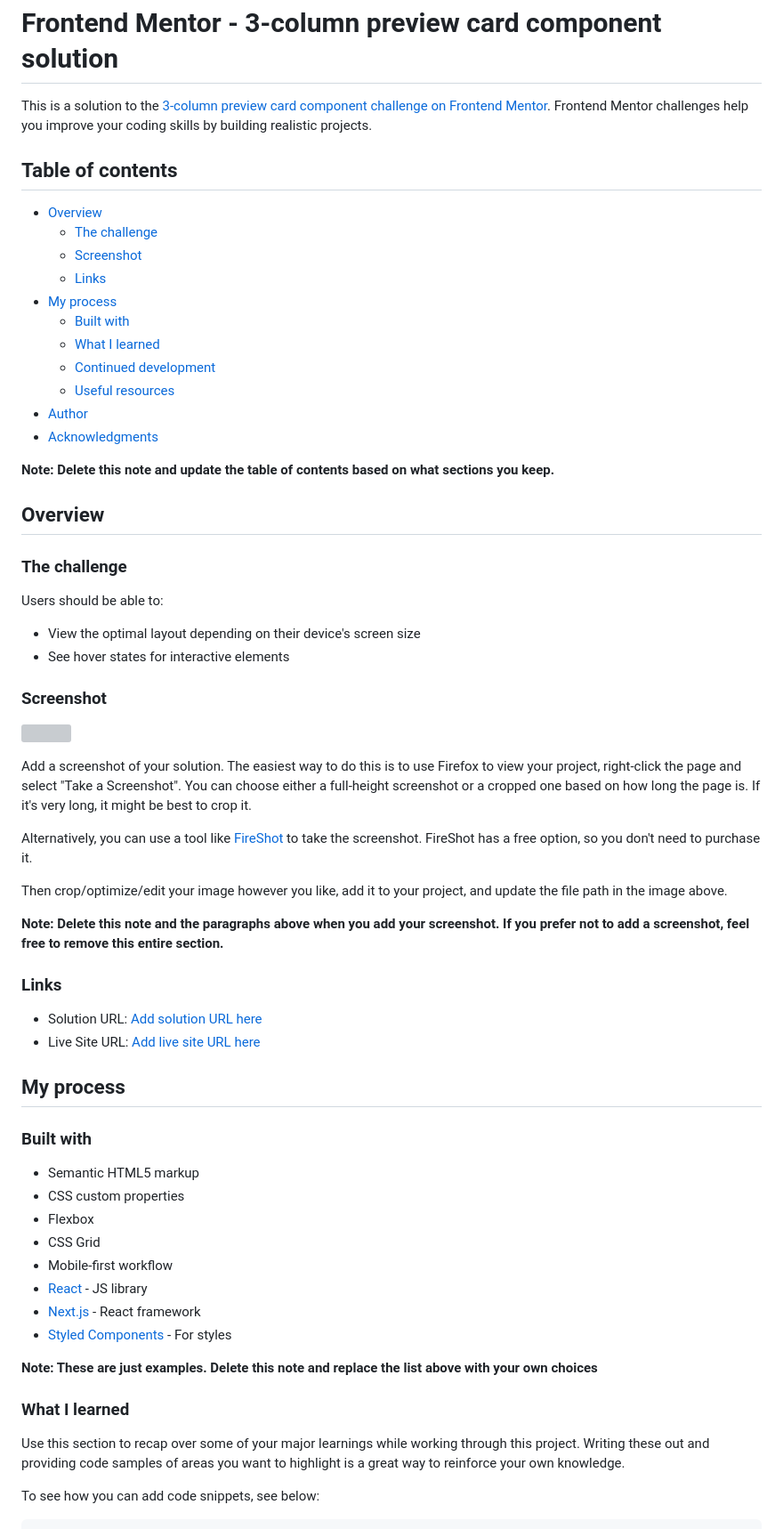
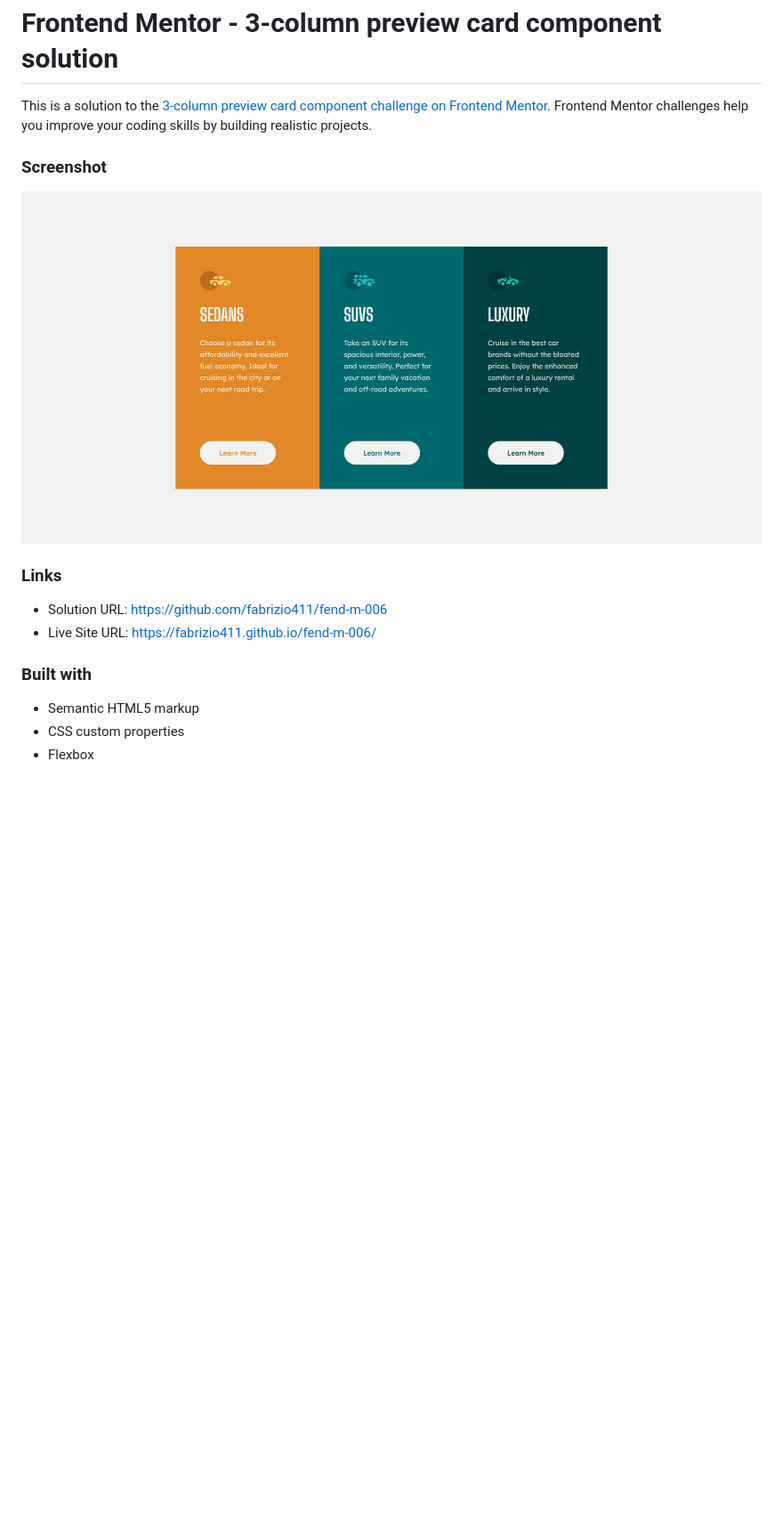
Before and after one commit to fabrizio411/fend-m-006, a Markdown page: README-template.md, the part around the change printed below. Shown: that part at 89% size. Rendered like a GitHub page; pictures changed too: images/screenshot.jpg (added); blank space fills up the shorter version; grey boxes are pictures that could not be loaded.

```diff
--- a/README-template.md
+++ b/README-template.md
@@ -2,66 +2,19 @@
 
 This is a solution to the [3-column preview card component challenge on Frontend Mentor](https://www.frontendmentor.io/challenges/3column-preview-card-component-pH92eAR2-). Frontend Mentor challenges help you improve your coding skills by building realistic projects.
 
-## Table of contents
-
-- [Overview](#overview)
-  - [The challenge](#the-challenge)
-  - [Screenshot](#screenshot)
-  - [Links](#links)
-- [My process](#my-process)
-  - [Built with](#built-with)
-  - [What I learned](#what-i-learned)
-  - [Continued development](#continued-development)
-  - [Useful resources](#useful-resources)
-- [Author](#author)
-- [Acknowledgments](#acknowledgments)
-
-**Note: Delete this note and update the table of contents based on what sections you keep.**
-
-## Overview
-
-### The challenge
-
-Users should be able to:
-
-- View the optimal layout depending on their device's screen size
-- See hover states for interactive elements
-
 ### Screenshot
 
-![](./screenshot.jpg)
+![](./images/screenshot.jpg)
 
-Add a screenshot of your solution. The easiest way to do this is to use Firefox to view your project, right-click the page and select "Take a Screenshot". You can choose either a full-height screenshot or a cropped one based on how long the page is. If it's very long, it might be best to crop it.
-
-Alternatively, you can use a tool like [FireShot](https://getfireshot.com/) to take the screenshot. FireShot has a free option, so you don't need to purchase it.
-
-Then crop/optimize/edit your image however you like, add it to your project, and update the file path in the image above.
-
-**Note: Delete this note and the paragraphs above when you add your screenshot. If you prefer not to add a screenshot, feel free to remove this entire section.**
 
 ### Links
 
-- Solution URL: [Add solution URL here](https://your-solution-url.com)
-- Live Site URL: [Add live site URL here](https://your-live-site-url.com)
+- Solution URL: https://github.com/fabrizio411/fend-m-006
+- Live Site URL: https://fabrizio411.github.io/fend-m-006/
 
-## My process
 
 ### Built with
 
 - Semantic HTML5 markup
 - CSS custom properties
 - Flexbox
-- CSS Grid
-- Mobile-first workflow
-- [React](https://reactjs.org/) - JS library
-- [Next.js](https://nextjs.org/) - React framework
-- [Styled Components](https://styled-components.com/) - For styles
-
-**Note: These are just examples. Delete this note and replace the list above with your own choices**
-
-### What I learned
-
-Use this section to recap over some of your major learnings while working through this project. Writing these out and providing code samples of areas you want to highlight is a great way to reinforce your own knowledge.
-
-To see how you can add code snippets, see below:
-
```
Also changed, not shown: other parts of README-template.md (+0 -44 lines).
